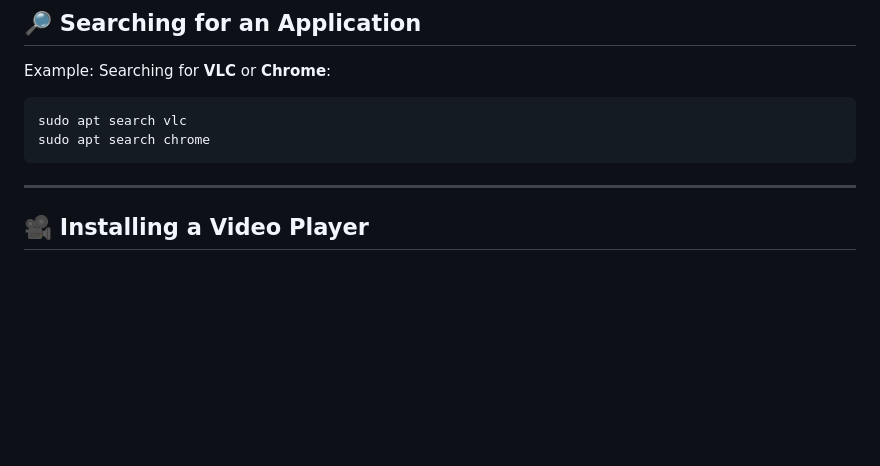
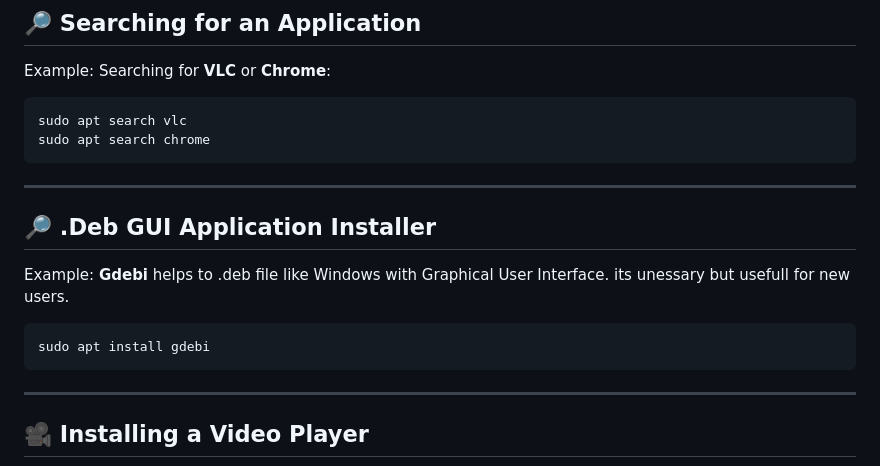
Before and after one commit to RustinTech/debian, a Markdown page: README.md, the part around the change. GitHub-like rendering; blank space fills up the shorter version.

````diff
--- a/README.md
+++ b/README.md
@@ -64,7 +64,13 @@ Example: Searching for **VLC** or **Chrome**:
 sudo apt search vlc
 sudo apt search chrome
 ```
+---
+## 🔎 .Deb GUI Application Installer
 
+Example: **Gdebi** helps to .deb file like Windows with Graphical User Interface. its unessary but usefull for new users.
+```bash
+sudo apt install gdebi
+```
 ---
 
 ## 🎥 Installing a Video Player
````
